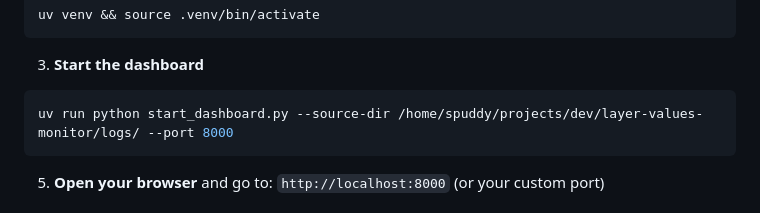
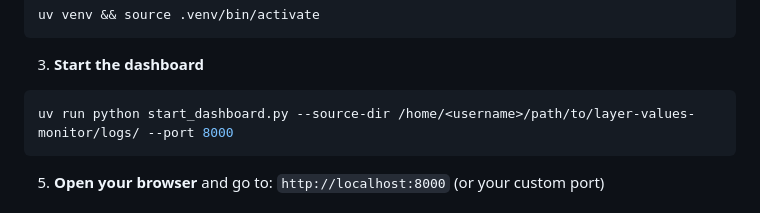
Before and after one commit to tellor-io/layer-values-dashboard, a Markdown page: README.md, the part around the change. Rendered like a GitHub page.

Commit message:
sanitize

````diff
--- a/README.md
+++ b/README.md
@@ -25,7 +25,7 @@ uv venv && source .venv/bin/activate
 3. **Start the dashboard**
 
 ```sh
-uv run python start_dashboard.py --source-dir /home/spuddy/projects/dev/layer-values-monitor/logs/ --port 8000
+uv run python start_dashboard.py --source-dir /home/<username>/path/to/layer-values-monitor/logs/ --port 8000
 ```
 
 5. **Open your browser** and go to: `http://localhost:8000` (or your custom port)
````
